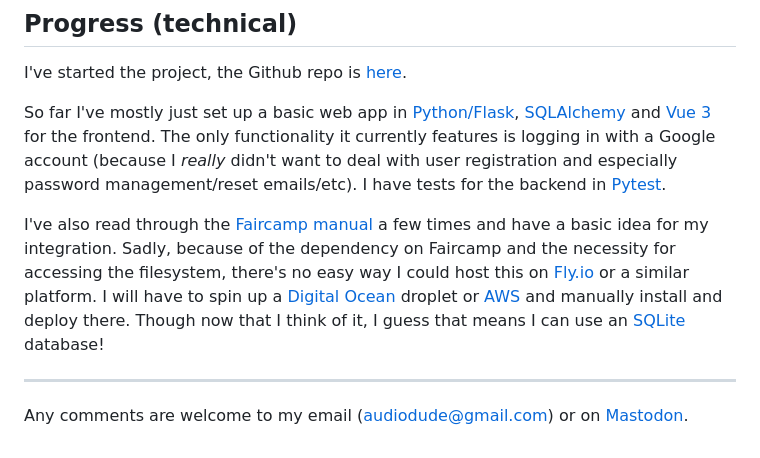
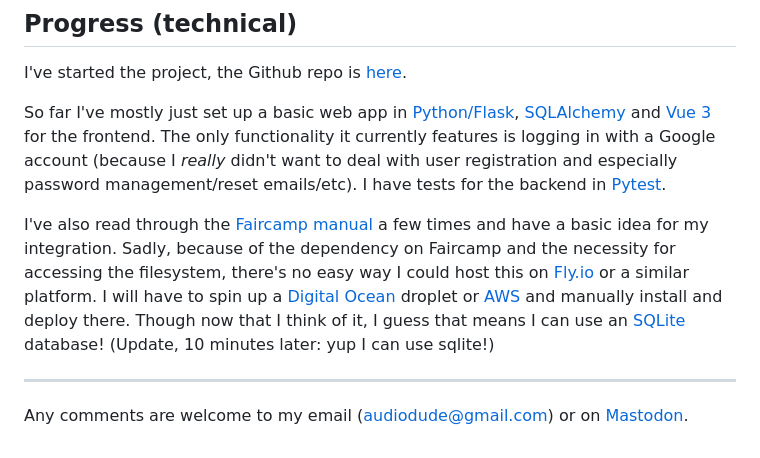
Before and after one commit to audiodude/travisbriggs.com, a Markdown page: garden/Bandcamp.md, the part around the change. Drawn GitHub-style.

Commit message:
Update Bandcamp page again

```diff
--- a/garden/Bandcamp.md
+++ b/garden/Bandcamp.md
@@ -62,7 +62,7 @@ I've started the project, the Github repo is [here](https://github.com/audiodude
 
 So far I've mostly just set up a basic web app in [Python/Flask](https://flask.palletsprojects.com/en/3.0.x/), [SQLAlchemy](https://www.sqlalchemy.org/) and [Vue 3](https://vuejs.org/) for the frontend. The only functionality it currently features is logging in with a Google account (because I _really_ didn't want to deal with user registration and especially password management/reset emails/etc). I have tests for the backend in [Pytest](https://docs.pytest.org/en/7.4.x/).
 
-I've also read through the [Faircamp manual](https://simonrepp.com/faircamp/manual/) a few times and have a basic idea for my integration. Sadly, because of the dependency on Faircamp and the necessity for accessing the filesystem, there's no easy way I could host this on [Fly.io](https://fly.io/) or a similar platform. I will have to spin up a [Digital Ocean](https://www.digitalocean.com/) droplet or [AWS](https://aws.amazon.com) and manually install and deploy there. Though now that I think of it, I guess that means I can use an [SQLite](https://www.sqlite.org/index.html) database!
+I've also read through the [Faircamp manual](https://simonrepp.com/faircamp/manual/) a few times and have a basic idea for my integration. Sadly, because of the dependency on Faircamp and the necessity for accessing the filesystem, there's no easy way I could host this on [Fly.io](https://fly.io/) or a similar platform. I will have to spin up a [Digital Ocean](https://www.digitalocean.com/) droplet or [AWS](https://aws.amazon.com) and manually install and deploy there. Though now that I think of it, I guess that means I can use an [SQLite](https://www.sqlite.org/index.html) database! (Update, 10 minutes later: yup I can use sqlite!)
 
 ---
 
```
